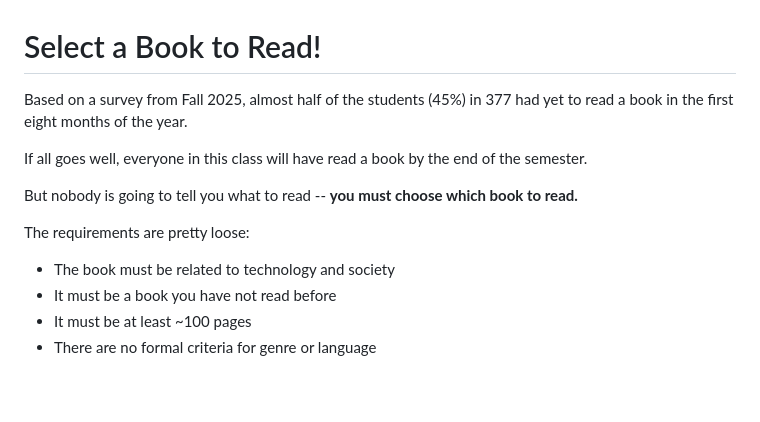
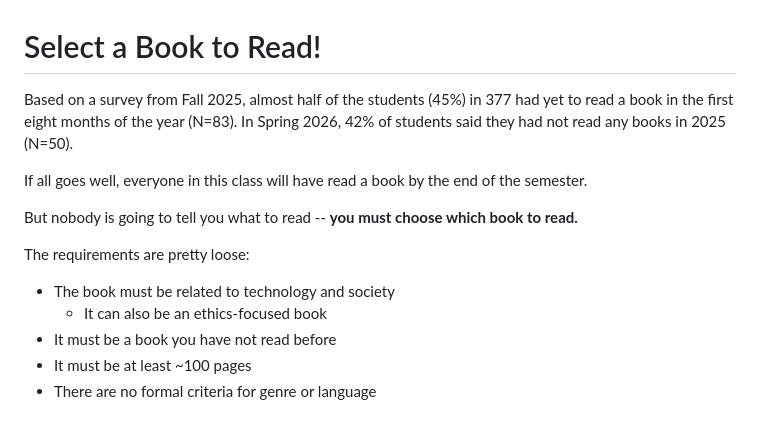
Before and after one commit to jackbandy/ethical-issues-in-computing-fall-2025-uic, a Markdown page: read-a-book/01-select-a-book.md, the part around the change. GitHub-like rendering; blank space fills up the shorter version.

Commit message:
Note about ethics books, survey results

```diff
--- a/read-a-book/01-select-a-book.md
+++ b/read-a-book/01-select-a-book.md
@@ -1,6 +1,6 @@
 # Select a Book to Read!
 
-Based on a survey from Fall 2025, almost half of the students (45%) in 377 had yet to read a book in the first eight months of the year.
+Based on a survey from Fall 2025, almost half of the students (45%) in 377 had yet to read a book in the first eight months of the year (N=83). In Spring 2026, 42% of students said they had not read any books in 2025 (N=50).
 
 If all goes well, everyone in this class will have read a book by the end of the semester.
 
@@ -8,6 +8,7 @@ But nobody is going to tell you what to read -- **you must choose which book to
 
 The requirements are pretty loose:
 * The book must be related to technology and society
+  * It can also be an ethics-focused book
 * It must be a book you have not read before
 * It must be at least ~100 pages
 * There are no formal criteria for genre or language
```
